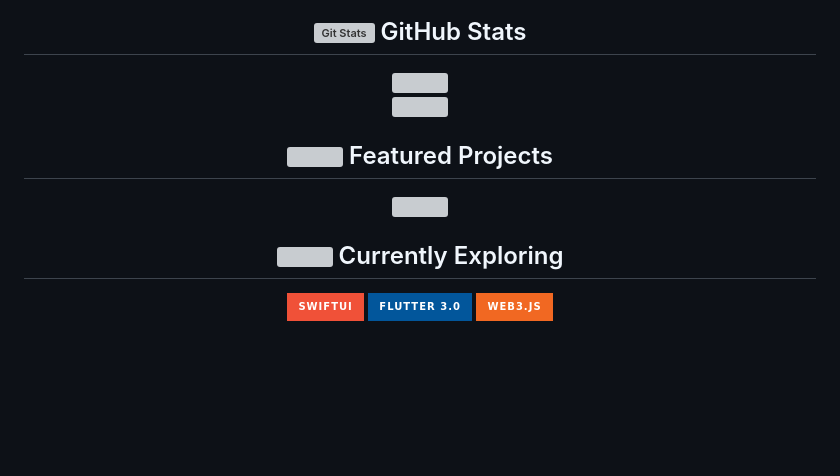
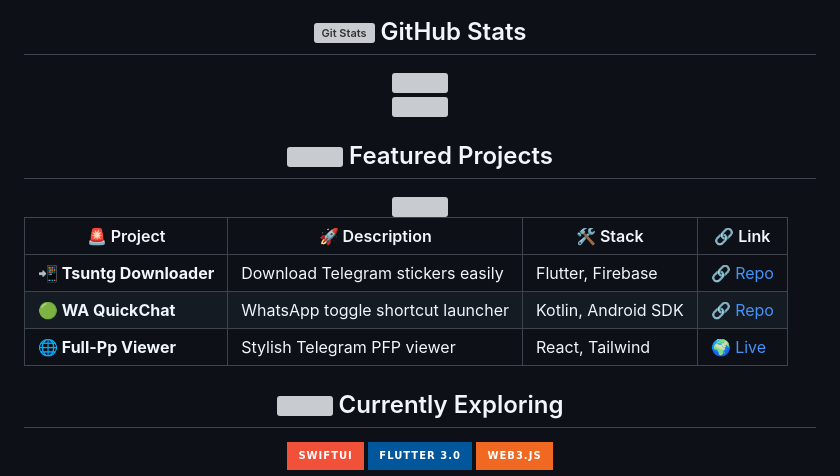
Before and after one commit to SaeedX302/SaeedX302, a Markdown page: README.md, the part around one of its changes. GitHub-like rendering; badges without logos; blank space fills up the shorter version; grey boxes are pictures that could not be loaded.

```diff
--- a/README.md
+++ b/README.md
@@ -75,6 +78,14 @@
     </a>
 </div>
 
+
+| 🚨 Project               | 🚀 Description                    | 🛠 Stack            | 🔗 Link                                                   |
+| ------------------------ | --------------------------------- | ------------------- | --------------------------------------------------------- |
+| **📲 Tsuntg Downloader** | Download Telegram stickers easily | Flutter, Firebase   | [🔗 Repo](https://github.com/SaeedX302/Tsuntg-Downloader) |
+| **🟢 WA QuickChat**      | WhatsApp toggle shortcut launcher | Kotlin, Android SDK | [🔗 Repo](https://github.com/SaeedX302/WA-QuickChat)      |
+| **🌐 Full-Pp Viewer**    | Stylish Telegram PFP viewer       | React, Tailwind     | [🌍 Live](https://babli-pfp.vercel.app)                   |
+
+
 <!-- Currently Learning -->
 <div align="center">
     <h2>
```
Also changed, not shown: other parts of README.md (+34 -10 lines).
